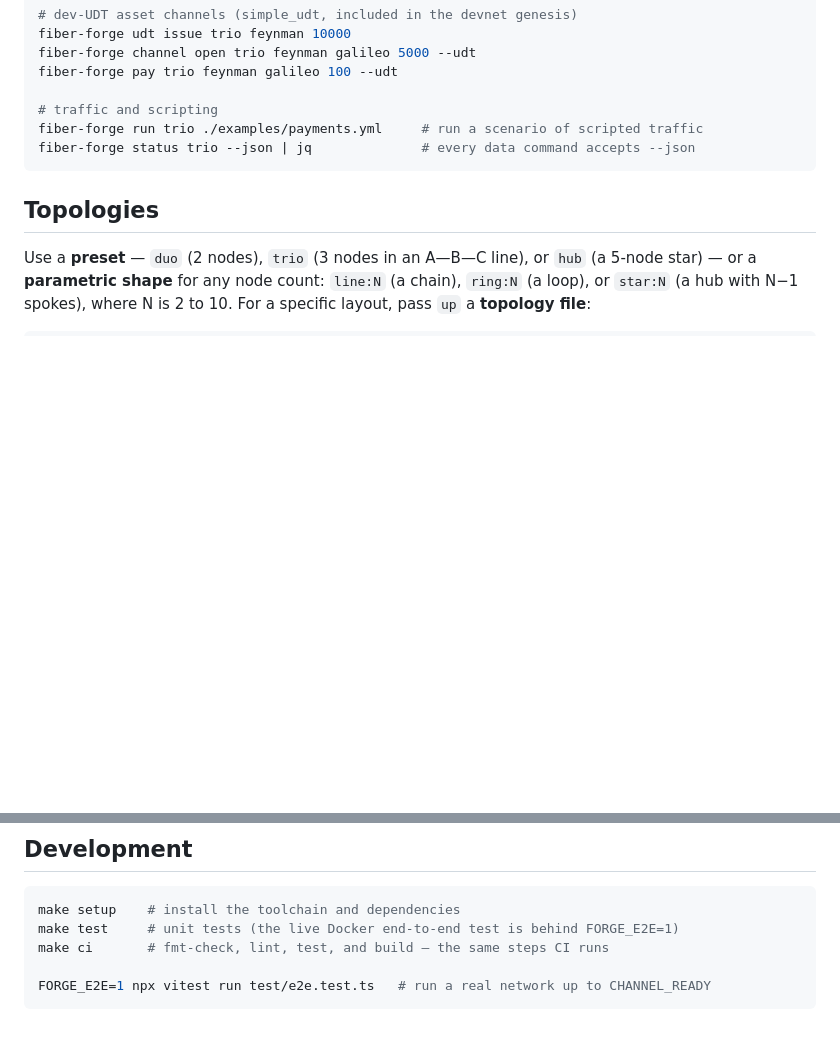
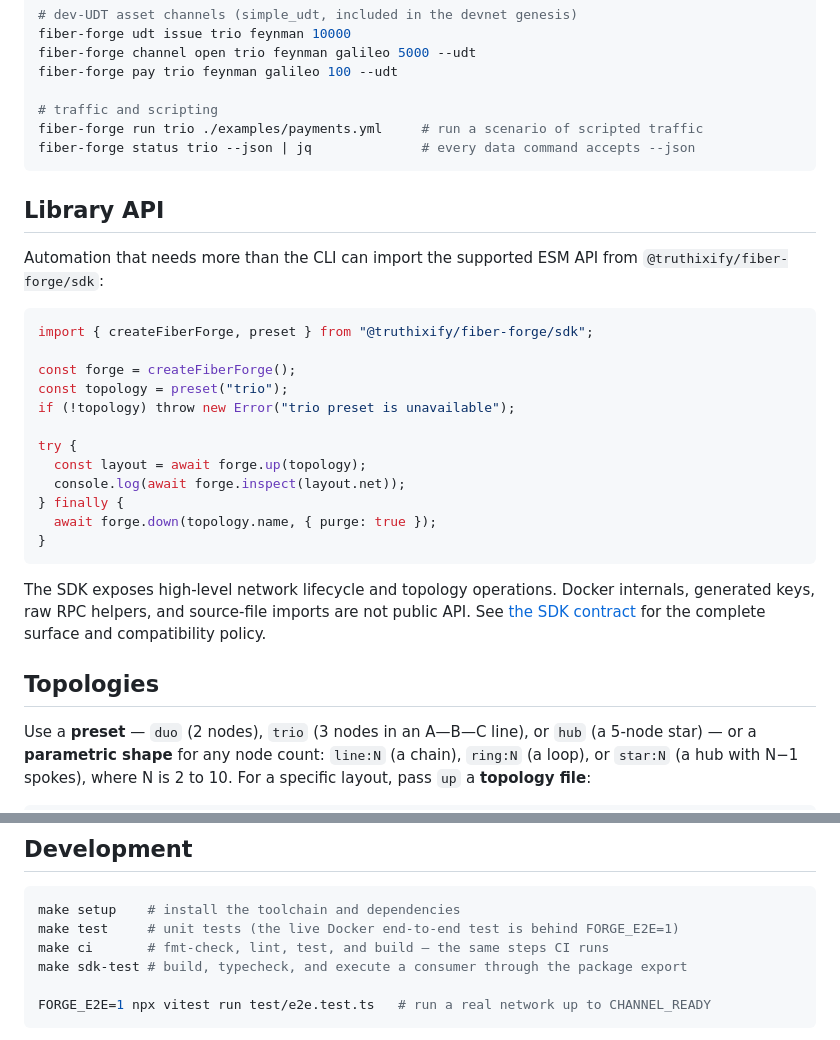
Before and after one commit to truthixify/fiber-forge, a Markdown page: README.md, 2 parts joined by grey strips. Drawn GitHub-style; blank space fills up the shorter version.

Commit message:
Document SDK usage and compatibility

````diff
--- a/README.md
+++ b/README.md
@@ -90,6 +90,30 @@ fiber-forge run trio ./examples/payments.yml     # run a scenario of scripted tr
 fiber-forge status trio --json | jq              # every data command accepts --json
 ```
 
+## Library API
+
+Automation that needs more than the CLI can import the supported ESM API from
+`@truthixify/fiber-forge/sdk`:
+
+```ts
+import { createFiberForge, preset } from "@truthixify/fiber-forge/sdk";
+
+const forge = createFiberForge();
+const topology = preset("trio");
+if (!topology) throw new Error("trio preset is unavailable");
+
+try {
+  const layout = await forge.up(topology);
+  console.log(await forge.inspect(layout.net));
+} finally {
+  await forge.down(topology.name, { purge: true });
+}
+```
+
+The SDK exposes high-level network lifecycle and topology operations. Docker internals, generated
+keys, raw RPC helpers, and source-file imports are not public API. See [the SDK contract](docs/sdk.md)
+for the complete surface and compatibility policy.
+
 ## Topologies
 
 Use a **preset** — `duo` (2 nodes), `trio` (3 nodes in an A—B—C line), or `hub` (a 5-node star) — or
@@ -134,6 +158,7 @@ tested against a fake, so `make ci` never needs Docker.
 make setup    # install the toolchain and dependencies
 make test     # unit tests (the live Docker end-to-end test is behind FORGE_E2E=1)
 make ci       # fmt-check, lint, test, and build — the same steps CI runs
+make sdk-test # build, typecheck, and execute a consumer through the package export
 
 FORGE_E2E=1 npx vitest run test/e2e.test.ts   # run a real network up to CHANNEL_READY
 ```
````
Also changed, not shown: docs/spec.md (+9 -3 lines).
